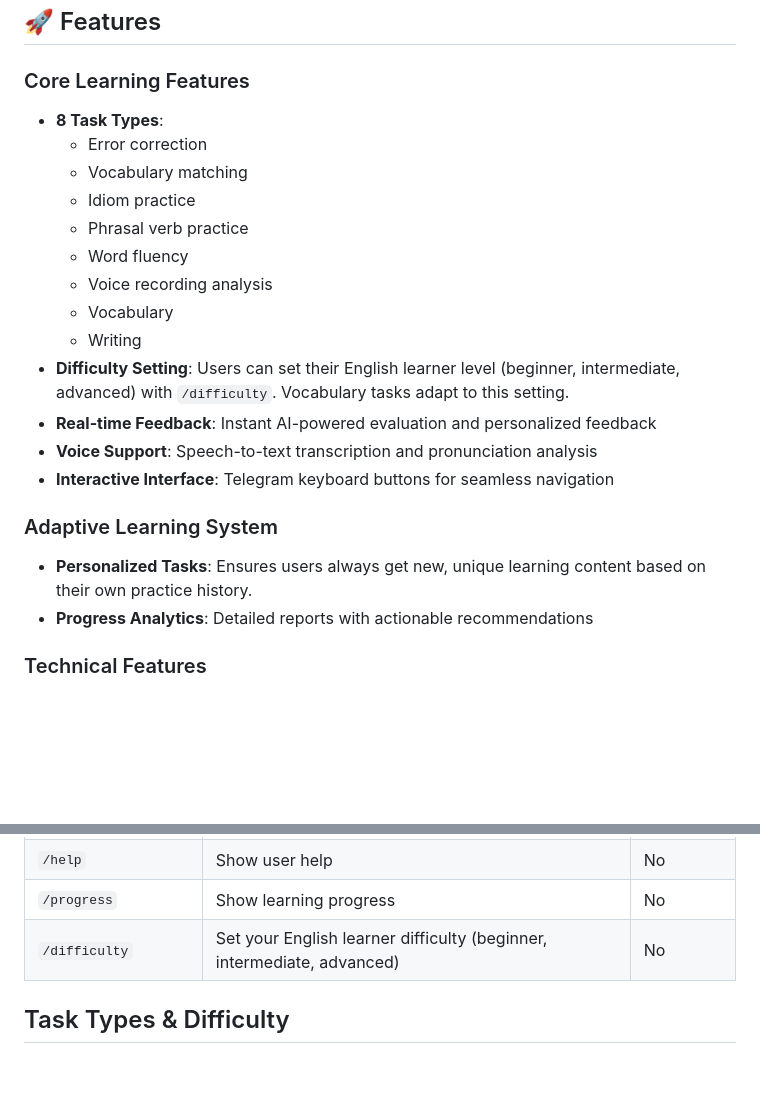
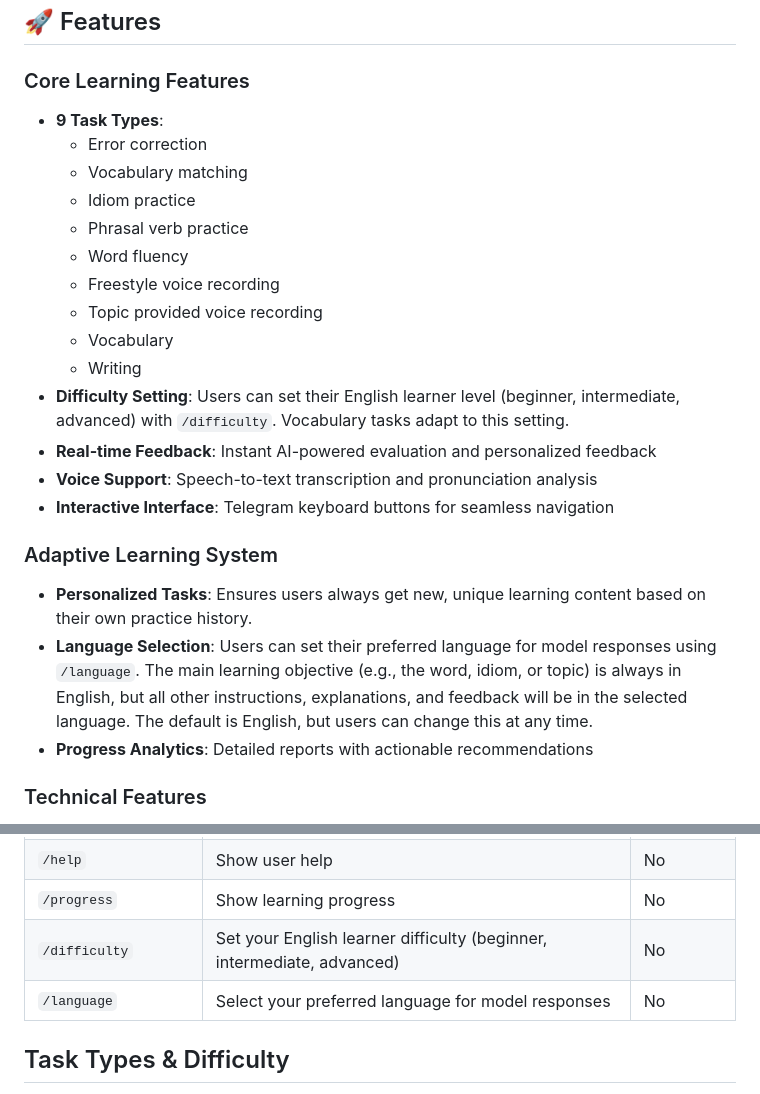
Before and after one commit to bryan-s-ortega/language_learning_tutor, a Markdown page: README.md, 2 parts joined by grey strips. Drawn GitHub-style; blank space fills up the shorter version.

Commit message:
DOC: adaptive learning modifications and preferred language

```diff
--- a/README.md
+++ b/README.md
@@ -30,13 +30,14 @@ This project implements a sophisticated language learning system that:
 ## 🚀 Features
 
 ### Core Learning Features
-- **8 Task Types**:
+- **9 Task Types**:
   - Error correction
   - Vocabulary matching
   - Idiom practice
   - Phrasal verb practice
   - Word fluency
-  - Voice recording analysis
+  - Freestyle voice recording
+  - Topic provided voice recording
   - Vocabulary
   - Writing
 - **Difficulty Setting**: Users can set their English learner level (beginner, intermediate, advanced) with `/difficulty`. Vocabulary tasks adapt to this setting.
@@ -46,6 +47,7 @@ This project implements a sophisticated language learning system that:
 
 ### Adaptive Learning System
 - **Personalized Tasks**: Ensures users always get new, unique learning content based on their own practice history.
+- **Language Selection**: Users can set their preferred language for model responses using `/language`. The main learning objective (e.g., the word, idiom, or topic) is always in English, but all other instructions, explanations, and feedback will be in the selected language. The default is English, but users can change this at any time.
 - **Progress Analytics**: Detailed reports with actionable recommendations
 
 ### Technical Features
@@ -88,6 +90,7 @@ This project implements a sophisticated language learning system that:
 | `/help` | Show user help | No |
 | `/progress` | Show learning progress | No |
 | `/difficulty` | Set your English learner difficulty (beginner, intermediate, advanced) | No |
+| `/language` | Select your preferred language for model responses | No |
 
 ## Task Types & Difficulty
 
```
